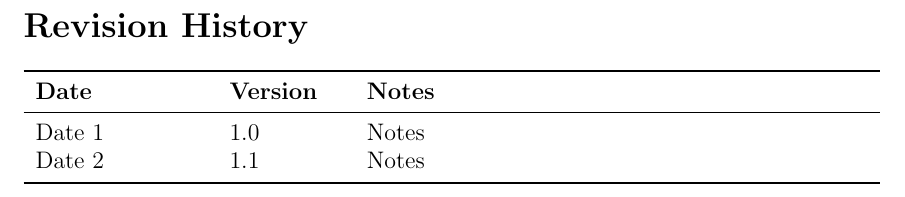
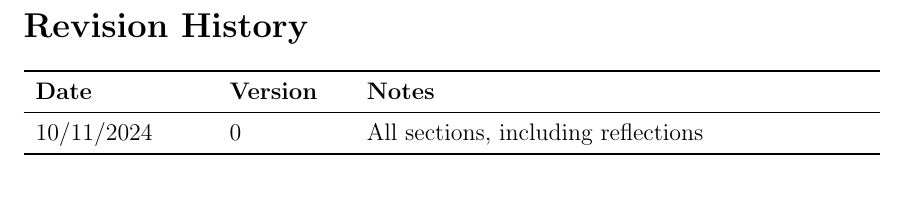
Before and after one commit to ausbennett/mes-finance-platform, a LaTeX document (docs/SRS/SRS.tex): part of page 6 of 36, cut so that both start at the same text. Compiled offline with pdfLaTeX.

Commit message:
adding revision history

```diff
--- a/docs/SRS/SRS.tex
+++ b/docs/SRS/SRS.tex
@@ -49,8 +49,7 @@
 \begin{tabularx}{\textwidth}{p{3cm}p{2cm}X}
 \toprule {\textbf{Date}} & {\textbf{Version}} & {\textbf{Notes}}\\
 \midrule
-Date 1 & 1.0 & Notes\\
-Date 2 & 1.1 & Notes\\
+10/11/2024 & 0 & All sections, including reflections\\
 \bottomrule
 \end{tabularx}
 
```
